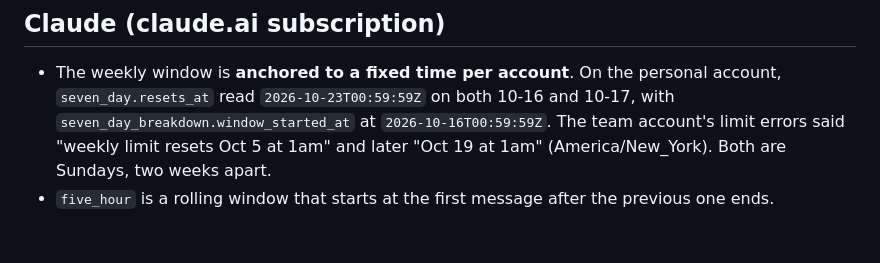
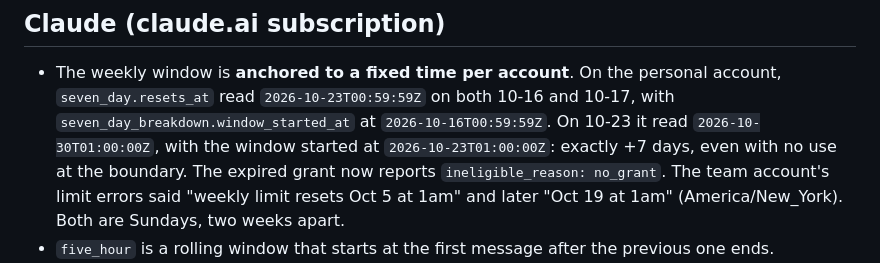
Before and after one commit to nyuhuyang/agentic-os, a Markdown page: docs/references/agent-quota-resets.md, the part around the change. GitHub-like rendering; blank space fills up the shorter version.

Commit message:
AGE-104: note confirms Claude's weekly anchor rolled exactly +7 days
Co-Authored-By: Claude Opus 5.5 (1M context) <noreply@anthropic.com>

```diff
--- a/docs/references/agent-quota-resets.md
+++ b/docs/references/agent-quota-resets.md
@@ -38,7 +38,10 @@ Global reset times come from the trackers below. Each one matches a reset seen i
 
 - The weekly window is **anchored to a fixed time per account**. On the personal account,
   `seven_day.resets_at` read `2026-10-23T00:59:59Z` on both 10-16 and 10-17, with
-  `seven_day_breakdown.window_started_at` at `2026-10-16T00:59:59Z`. The team account's
+  `seven_day_breakdown.window_started_at` at `2026-10-16T00:59:59Z`. On 10-23 it read
+  `2026-10-30T01:00:00Z`, with the window started at `2026-10-23T01:00:00Z`: exactly +7 days,
+  even with no use at the boundary. The expired grant now reports `ineligible_reason: no_grant`.
+  The team account's
   limit errors said "weekly limit resets Oct 5 at 1am" and later "Oct 19 at 1am"
   (America/New_York). Both are Sundays, two weeks apart.
 - `five_hour` is a rolling window that starts at the first message after the previous one ends.
```
